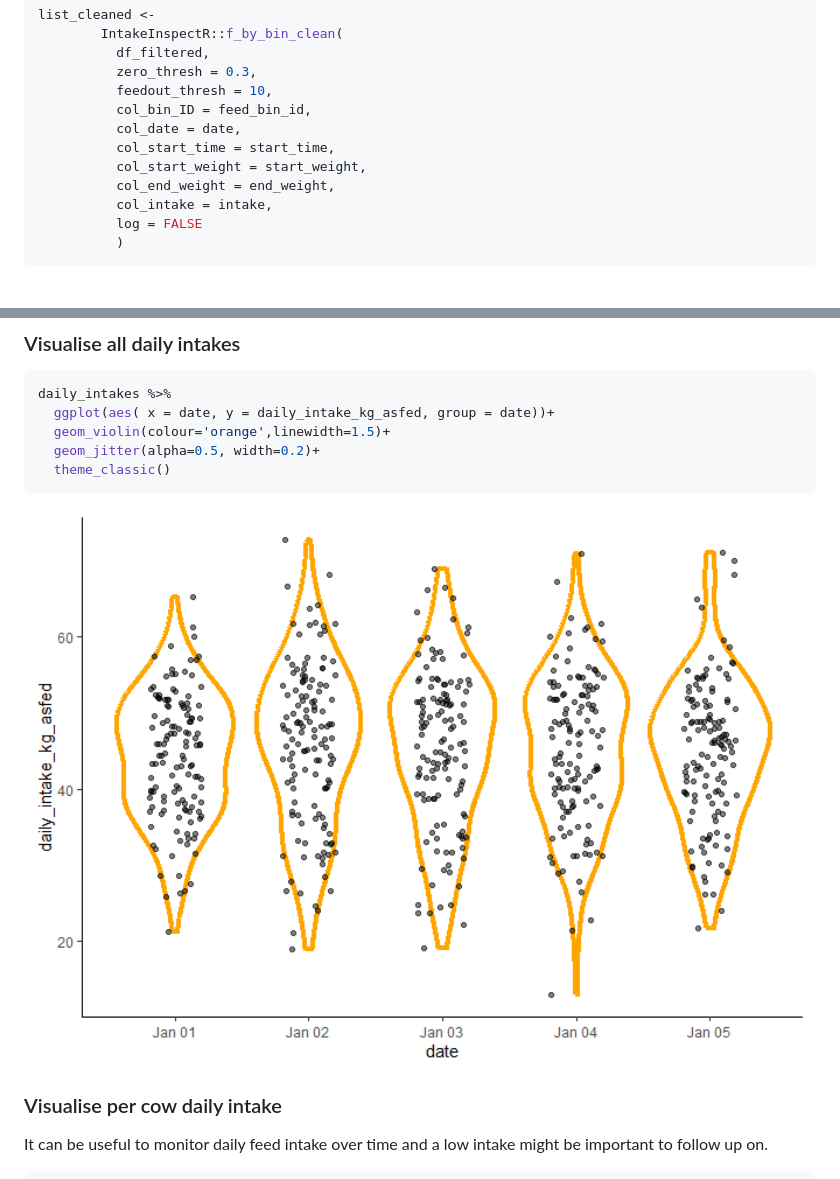
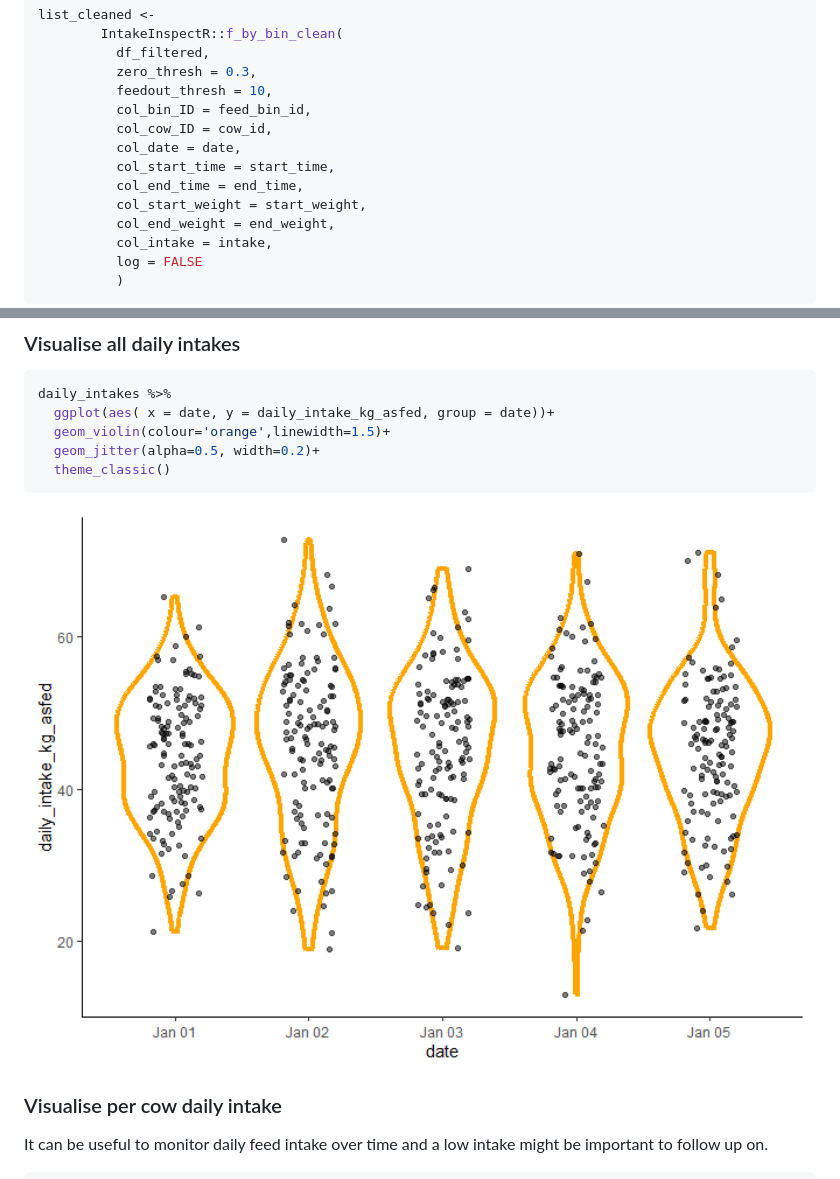
Before and after one commit to CNM-University-of-Guelph/IntakeInspectR, a Markdown page: README.md, 2 parts joined by grey strips. Drawn GitHub-style; pictures changed too: man/figures/README-unnamed-chunk-25-1.png; blank space fills up the shorter version.

```diff
--- a/README.md
+++ b/README.md
@@ -155,8 +207,10 @@ list_cleaned <-
           zero_thresh = 0.3,
           feedout_thresh = 10,
           col_bin_ID = feed_bin_id,
+          col_cow_ID = cow_id,
           col_date = date,
           col_start_time = start_time,
+          col_end_time = end_time,
           col_start_weight = start_weight,
           col_end_weight = end_weight,
           col_intake = intake,
```
Also changed, not shown: other parts of README.md (+52 -0 lines), 9 other files.
